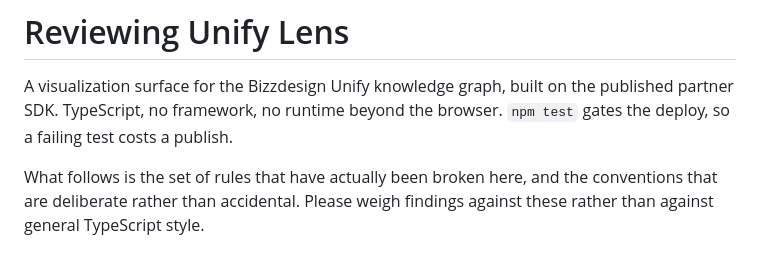
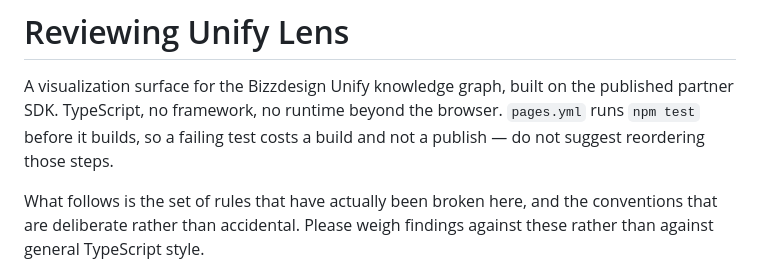
Before and after one commit to petersm05/unify-lens, a Markdown page: .github/copilot-instructions.md, the part around the change. GitHub-like rendering.

Commit message:
Fix the same sentence in the file that carried it in
The previous commit said it had corrected the deploy trade and corrected
it in one of the two files. The reviewer brief came in from #51 with the
inverted sentence intact, which is the worse place for it: a reviewer
told that tests gate the publish will raise a finding against the
test-before-build ordering that #39 put there after two red deploys, or
propose reversing it.

Tests run first so a failing one costs a build and not a publish, and the
file now says so and says not to suggest reordering the steps.

Co-Authored-By: Claude Opus 5 <noreply@anthropic.com>
Claude-Session: https://claude.ai/code/session_01KnYs1bAV7Cj94bLw2YzMom

```diff
--- a/.github/copilot-instructions.md
+++ b/.github/copilot-instructions.md
@@ -2,7 +2,8 @@
 
 A visualization surface for the Bizzdesign Unify knowledge graph, built on the
 published partner SDK. TypeScript, no framework, no runtime beyond the browser.
-`npm test` gates the deploy, so a failing test costs a publish.
+`pages.yml` runs `npm test` before it builds, so a failing test costs a build
+and not a publish — do not suggest reordering those steps.
 
 What follows is the set of rules that have actually been broken here, and the
 conventions that are deliberate rather than accidental. Please weigh findings
```
